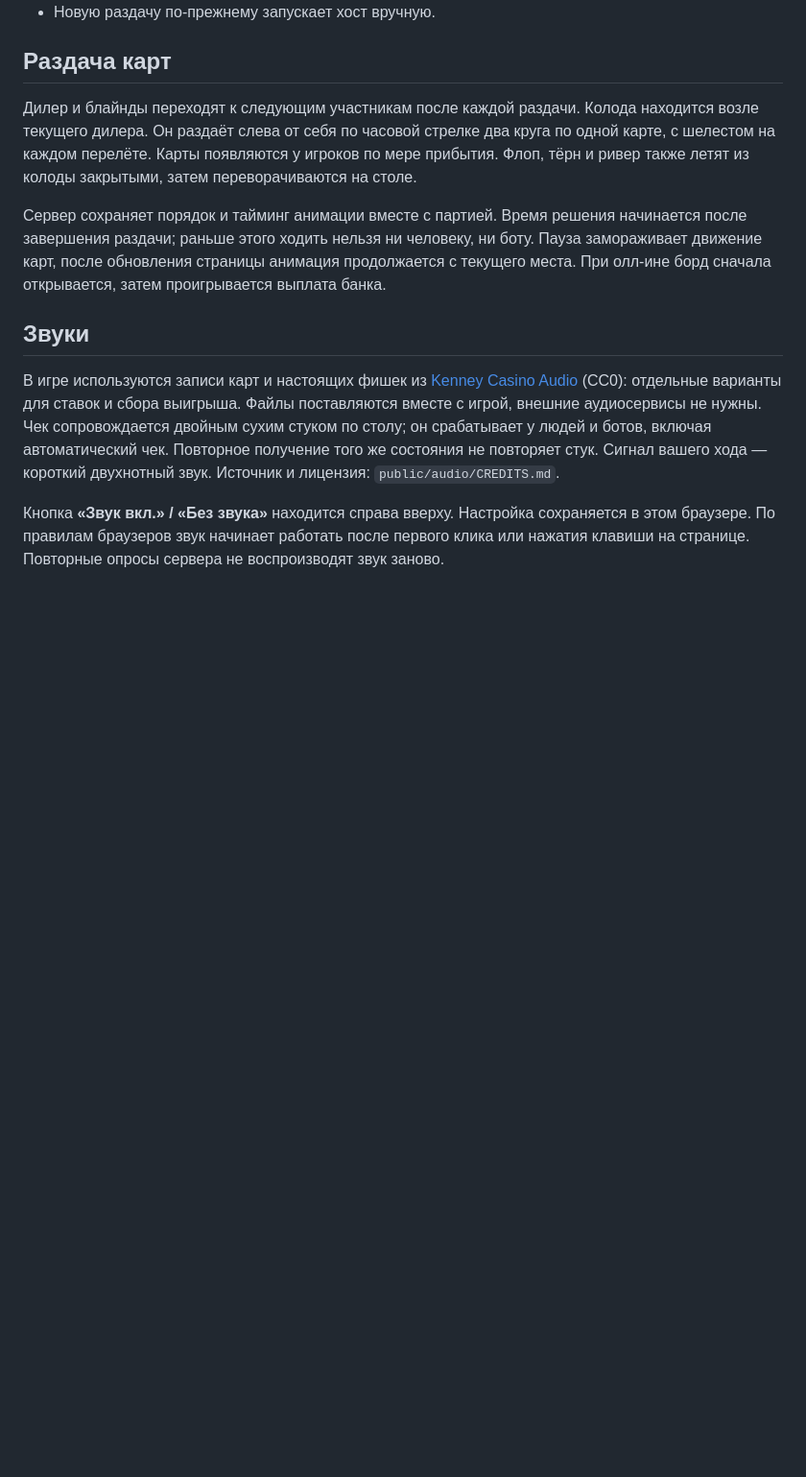
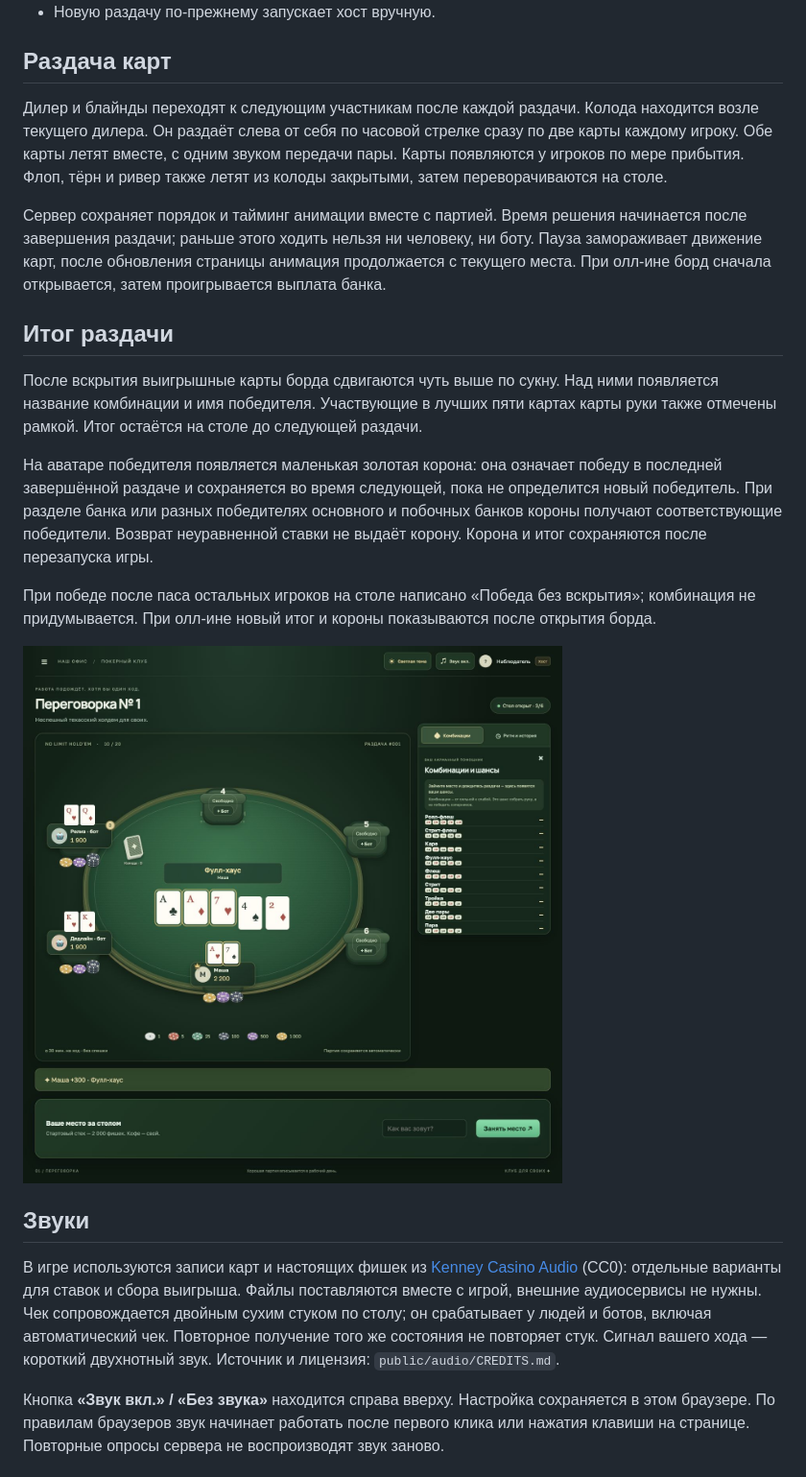
Before and after one commit to anton418788/office-poker, a Markdown page: README.md, the part around the change. Shown at 96% size. Rendered like a GitHub page; pictures changed too: docs/victory-preview.png (added); blank space fills up the shorter version.

```diff
--- a/README.md
+++ b/README.md
@@ -55,9 +55,19 @@ HOST=0.0.0.0 npm start
 
 ## Раздача карт
 
-Дилер и блайнды переходят к следующим участникам после каждой раздачи. Колода находится возле текущего дилера. Он раздаёт слева от себя по часовой стрелке два круга по одной карте, с шелестом на каждом перелёте. Карты появляются у игроков по мере прибытия. Флоп, тёрн и ривер также летят из колоды закрытыми, затем переворачиваются на столе.
+Дилер и блайнды переходят к следующим участникам после каждой раздачи. Колода находится возле текущего дилера. Он раздаёт слева от себя по часовой стрелке сразу по две карты каждому игроку. Обе карты летят вместе, с одним звуком передачи пары. Карты появляются у игроков по мере прибытия. Флоп, тёрн и ривер также летят из колоды закрытыми, затем переворачиваются на столе.
 
 Сервер сохраняет порядок и тайминг анимации вместе с партией. Время решения начинается после завершения раздачи; раньше этого ходить нельзя ни человеку, ни боту. Пауза замораживает движение карт, после обновления страницы анимация продолжается с текущего места. При олл-ине борд сначала открывается, затем проигрывается выплата банка.
+
+## Итог раздачи
+
+После вскрытия выигрышные карты борда сдвигаются чуть выше по сукну. Над ними появляется название комбинации и имя победителя. Участвующие в лучших пяти картах карты руки также отмечены рамкой. Итог остаётся на столе до следующей раздачи.
+
+На аватаре победителя появляется маленькая золотая корона: она означает победу в последней завершённой раздаче и сохраняется во время следующей, пока не определится новый победитель. При разделе банка или разных победителях основного и побочных банков короны получают соответствующие победители. Возврат неуравненной ставки не выдаёт корону. Корона и итог сохраняются после перезапуска игры.
+
+При победе после паса остальных игроков на столе написано «Победа без вскрытия»; комбинация не придумывается. При олл-ине новый итог и короны показываются после открытия борда.
+
+![Итог раздачи и корона победителя](docs/victory-preview.png)
 
 ## Звуки
 
```
Also changed, not shown: docs/ROADMAP.md (+5 -1 lines), 12 other files.
